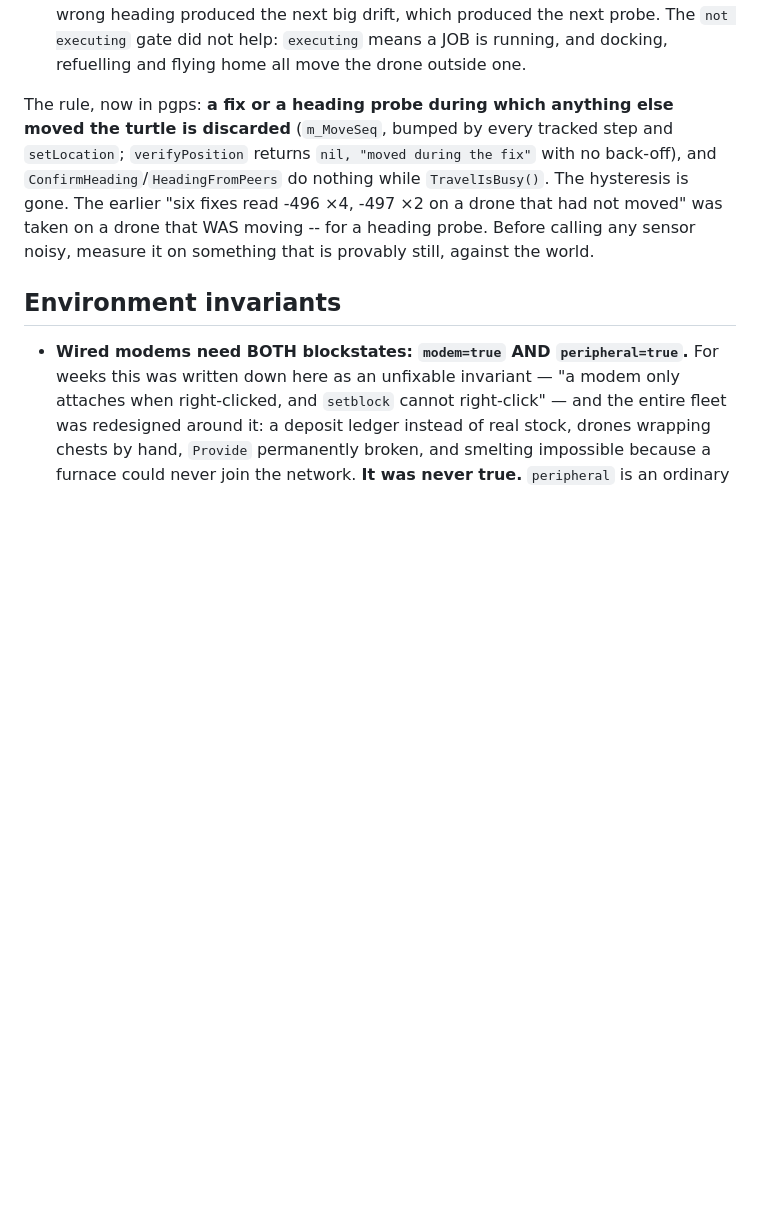
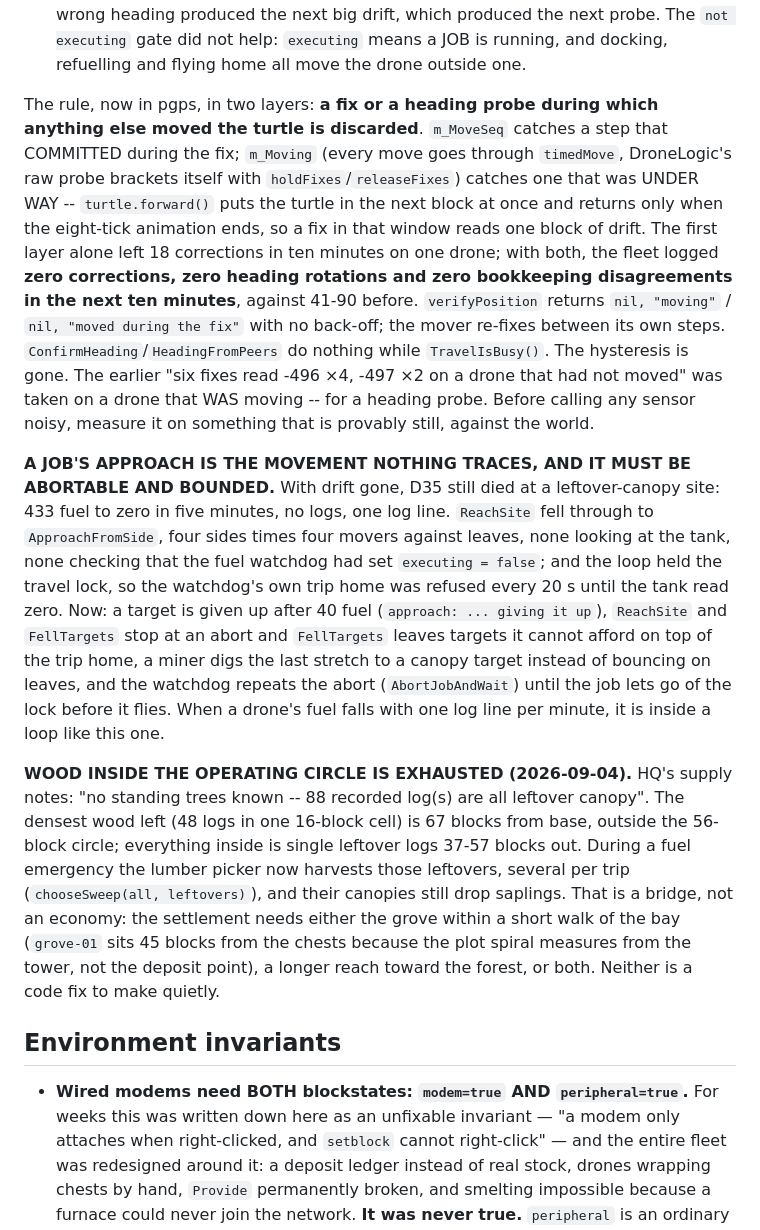
Before and after one commit to Powback/minecraft-hivemind, a Markdown page: CLAUDE.md, the part around the change. GitHub-like rendering; blank space fills up the shorter version.

Commit message:
CLAUDE.md: the two-layer fix guard and its measurement; abortable, bounded approaches; wood in reach is exhausted
Co-Authored-By: Claude Fable 5.1 <noreply@anthropic.com>
Claude-Session: https://claude.ai/code/session_019AfGDVRkfgeFT56nAgpCt5

```diff
--- a/CLAUDE.md
+++ b/CLAUDE.md
@@ -461,12 +461,40 @@ their true coordinates. The drift came from **two coroutines driving one turtle*
   probe. The `not executing` gate did not help: `executing` means a JOB is running, and docking,
   refuelling and flying home all move the drone outside one.
 
-The rule, now in pgps: **a fix or a heading probe during which anything else moved the turtle is
-discarded** (`m_MoveSeq`, bumped by every tracked step and `setLocation`; `verifyPosition` returns
-`nil, "moved during the fix"` with no back-off), and `ConfirmHeading`/`HeadingFromPeers` do nothing
-while `TravelIsBusy()`. The hysteresis is gone. The earlier "six fixes read -496 ×4, -497 ×2 on a
-drone that had not moved" was taken on a drone that WAS moving -- for a heading probe. Before
-calling any sensor noisy, measure it on something that is provably still, against the world.
+The rule, now in pgps, in two layers: **a fix or a heading probe during which anything else moved
+the turtle is discarded**. `m_MoveSeq` catches a step that COMMITTED during the fix; `m_Moving`
+(every move goes through `timedMove`, DroneLogic's raw probe brackets itself with
+`holdFixes`/`releaseFixes`) catches one that was UNDER WAY -- `turtle.forward()` puts the turtle in
+the next block at once and returns only when the eight-tick animation ends, so a fix in that
+window reads one block of drift. The first layer alone left 18 corrections in ten minutes on one
+drone; with both, the fleet logged **zero corrections, zero heading rotations and zero bookkeeping
+disagreements in the next ten minutes**, against 41-90 before. `verifyPosition` returns
+`nil, "moving"` / `nil, "moved during the fix"` with no back-off; the mover re-fixes between its own
+steps. `ConfirmHeading`/`HeadingFromPeers` do nothing while `TravelIsBusy()`. The hysteresis is
+gone. The earlier "six fixes read -496 ×4, -497 ×2 on a drone that had not moved" was taken on a
+drone that WAS moving -- for a heading probe. Before calling any sensor noisy, measure it on
+something that is provably still, against the world.
+
+**A JOB'S APPROACH IS THE MOVEMENT NOTHING TRACES, AND IT MUST BE ABORTABLE AND BOUNDED.** With drift
+gone, D35 still died at a leftover-canopy site: 433 fuel to zero in five minutes, no logs, one log
+line. `ReachSite` fell through to `ApproachFromSide`, four sides times four movers against leaves,
+none looking at the tank, none checking that the fuel watchdog had set `executing = false`; and
+the loop held the travel lock, so the watchdog's own trip home was refused every 20 s until the
+tank read zero. Now: a target is given up after 40 fuel (`approach: ... giving it up`), `ReachSite`
+and `FellTargets` stop at an abort and `FellTargets` leaves targets it cannot afford on top of the
+trip home, a miner digs the last stretch to a canopy target instead of bouncing on leaves, and the
+watchdog repeats the abort (`AbortJobAndWait`) until the job lets go of the lock before it flies.
+When a drone's fuel falls with one log line per minute, it is inside a loop like this one.
+
+**WOOD INSIDE THE OPERATING CIRCLE IS EXHAUSTED (2026-09-04).** HQ's supply notes: "no standing
+trees known -- 88 recorded log(s) are all leftover canopy". The densest wood left (48 logs in one
+16-block cell) is 67 blocks from base, outside the 56-block circle; everything inside is single
+leftover logs 37-57 blocks out. During a fuel emergency the lumber picker now harvests those
+leftovers, several per trip (`chooseSweep(all, leftovers)`), and their canopies still drop
+saplings. That is a bridge, not an economy: the settlement needs either the grove within a short
+walk of the bay (`grove-01` sits 45 blocks from the chests because the plot spiral measures from
+the tower, not the deposit point), a longer reach toward the forest, or both. Neither is a code
+fix to make quietly.
 
 ## Environment invariants
 
```
